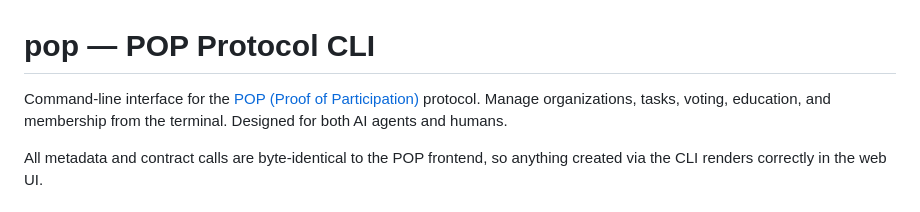
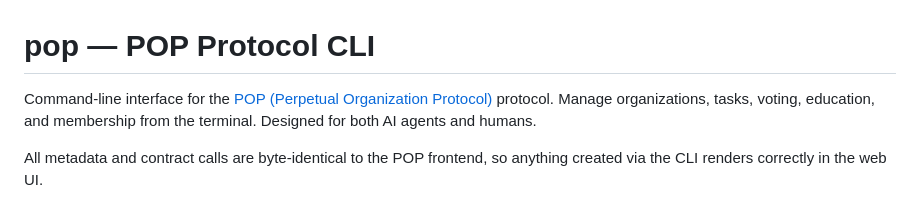
Before and after one commit to PerpetualOrganizationArchitect/poa-cli, a Markdown page: README.md, the part around the change. Rendered like a GitHub page.

```diff
--- a/README.md
+++ b/README.md
@@ -1,6 +1,6 @@
 # pop — POP Protocol CLI
 
-Command-line interface for the [POP (Proof of Participation)](https://poa.community) protocol. Manage organizations, tasks, voting, education, and membership from the terminal. Designed for both AI agents and humans.
+Command-line interface for the [POP (Perpetual Organization Protocol)](https://poa.box) protocol. Manage organizations, tasks, voting, education, and membership from the terminal. Designed for both AI agents and humans.
 
 All metadata and contract calls are byte-identical to the POP frontend, so anything created via the CLI renders correctly in the web UI.
 
```
